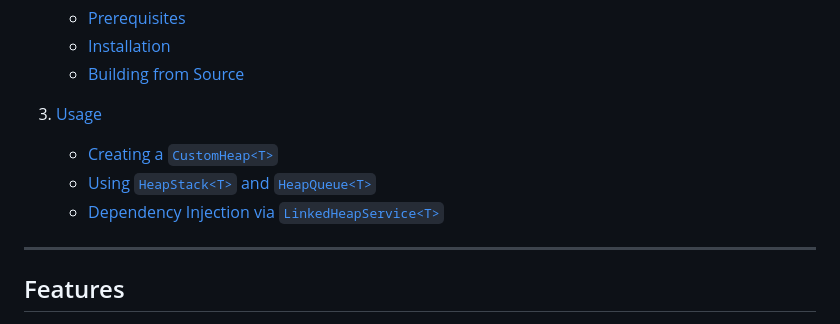
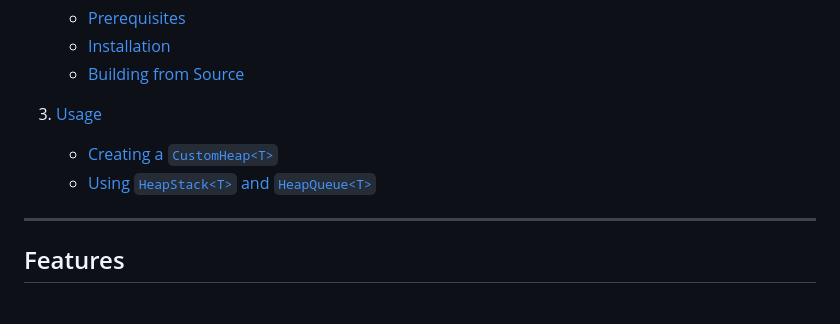
Before and after one commit to Hier0nim/LinkedHeap, a Markdown page: README.md, the part around the change. GitHub-like rendering.

```diff
--- a/README.md
+++ b/README.md
@@ -23,7 +23,6 @@ A C# library providing a custom unmanaged‐memory heap manager, along with unsa
 
    * [Creating a `CustomHeap<T>`](#creating-a-customheapt)
    * [Using `HeapStack<T>` and `HeapQueue<T>`](#using-heapstackt-and-heapqueuet)
-   * [Dependency Injection via `LinkedHeapService<T>`](#dependency-injection-via-linkedheapservicet)
 ---
 
 ## Features
```
